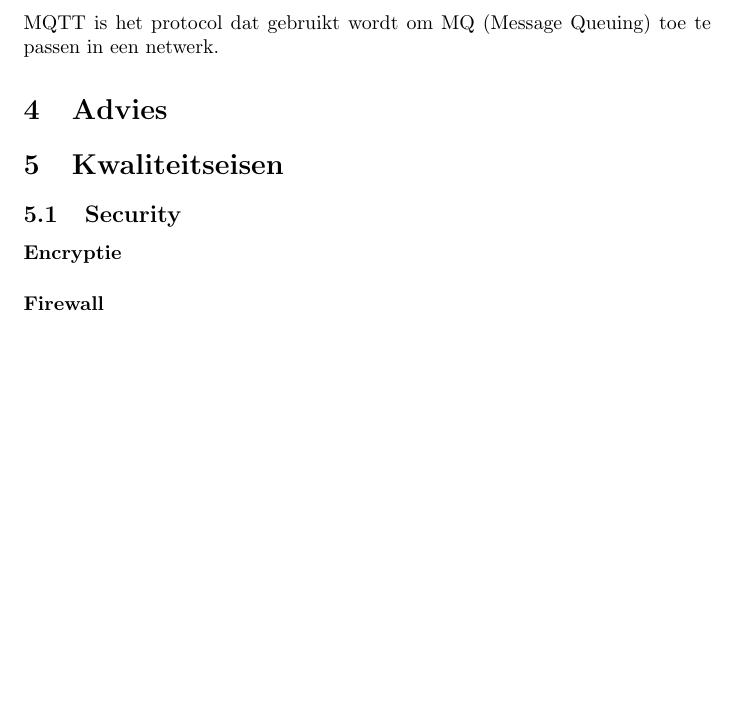
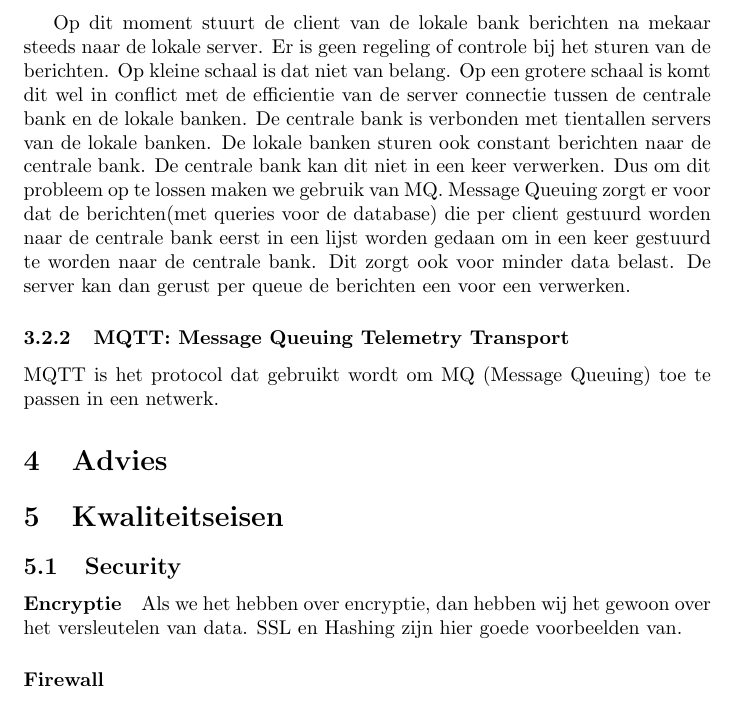
Before and after one commit to Gewad/Project4Bankalicious, a LaTeX document (opdrachten/opdracht_d/wondel/proj4adviesverslag.tex): part of page 4 of 4, cut at the place of the change, the shorter picture padded with empty space. Compiled offline with pdfLaTeX.

Commit message:
new entries added

```diff
--- a/opdrachten/opdracht_d/wondel/proj4adviesverslag.tex
+++ b/opdrachten/opdracht_d/wondel/proj4adviesverslag.tex
@@ -80,21 +80,48 @@ verstuurd, maar dat je in 1 keer een aantal messages stuurt.
 Dit zorgt voor de efficientie.
 MQ kan ook in verschillende talen worden geschreven.
 
+
+
 %Schrijven over MQ dat toepasselijk is op de centrale bank
+Op dit moment stuurt de client van de lokale bank berichten na mekaar steeds naar de lokale server.
+Er is geen regeling of controle bij het sturen van de berichten.
+Op kleine schaal is dat niet van belang.
+Op een grotere schaal is komt dit wel in conflict met de efficientie van
+de server connectie tussen de centrale bank en de lokale banken.
+De centrale bank is verbonden met tientallen servers van de lokale banken.
+De lokale banken sturen ook constant berichten naar de centrale bank.
+De centrale bank kan dit niet in een keer verwerken.
+Dus om dit probleem op te lossen maken we gebruik van MQ.
+Message Queuing zorgt er voor dat de berichten(met queries voor de database)
+die per client gestuurd worden naar de centrale bank eerst in een lijst worden gedaan
+om in een keer gestuurd te worden naar de centrale bank.
+Dit zorgt ook voor minder data belast.
+De server kan dan gerust per queue de berichten een voor een verwerken.
 
 
 \subsubsection{MQTT: Message Queuing Telemetry Transport}
 MQTT is het protocol dat gebruikt wordt om MQ (Message Queuing) toe te passen in een netwerk.
 
+
 %Schrijven hoe MQTT toepasselijk is op de centrale bank
 
+
 \section{Advies}
+%Wat advieseer je aan de mensen om te doen bij het maken van de bank?
+
 
 \section{Kwaliteitseisen}
+%Welke kwaliteitseisen zijn er gesteld voor je de centrale bank en hoe pak je ze aan?
+
 
 \subsection{Security}
 
 \paragraph{Encryptie}
+Als we het hebben over encryptie,
+dan hebben wij het gewoon over het versleutelen van data.
+SSL en Hashing zijn hier goede voorbeelden van.
+
+
 \paragraph{Firewall}
 \paragraph{Arduino beveiliging}
 
```
Also changed, not shown: opdrachten/opdracht_d/wondel/proj4adviesverslag.pdf, 1 other file.
